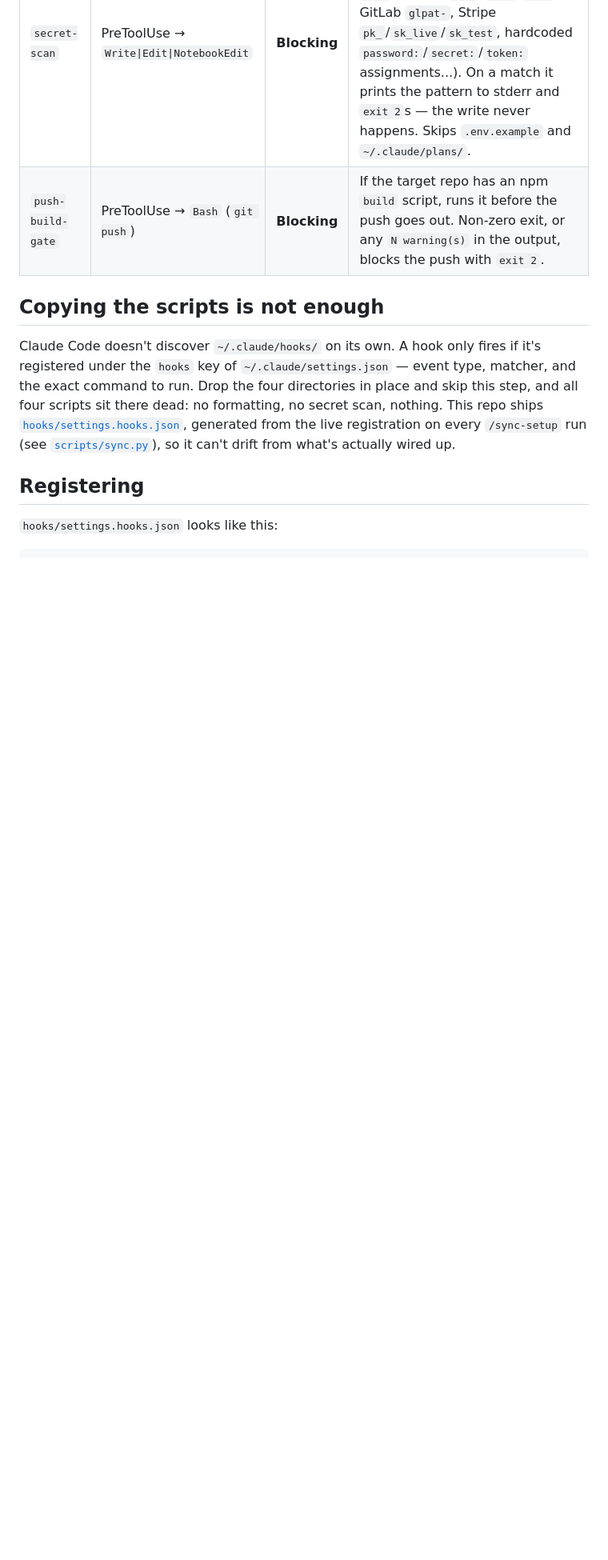
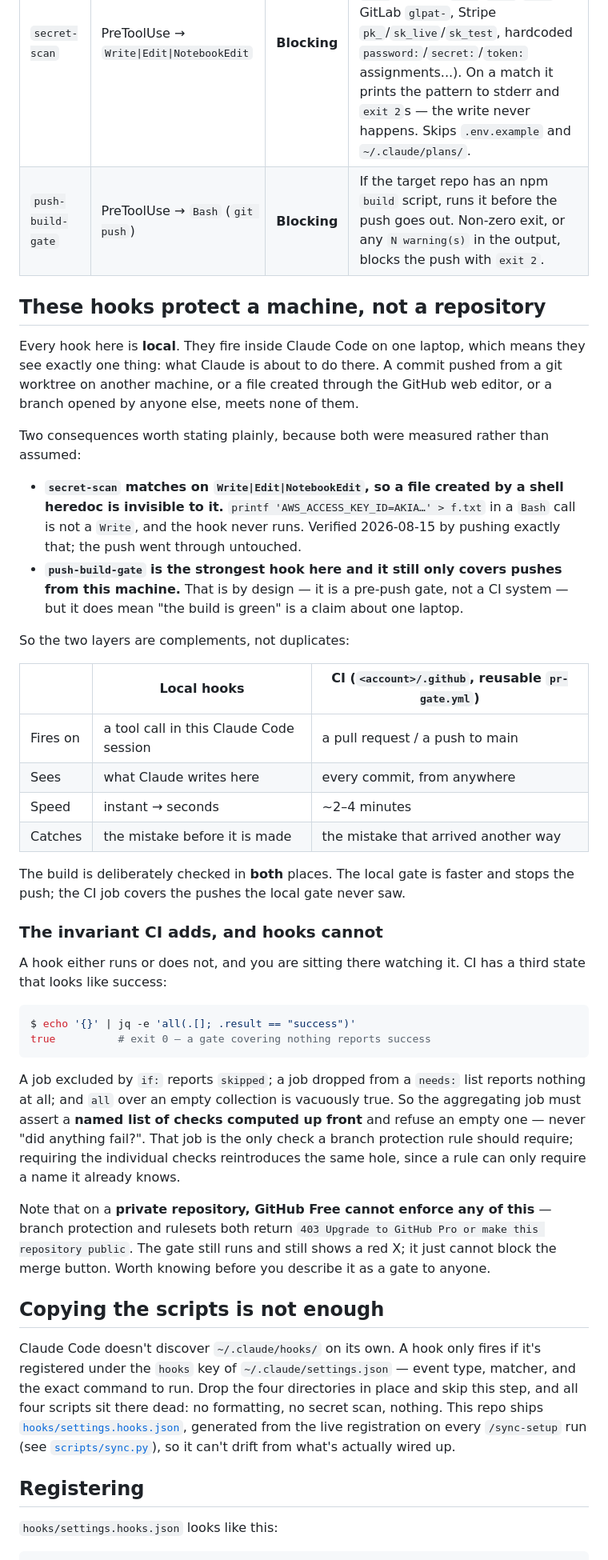
Before and after one commit to w2ur/claude-code-setup, a Markdown page: hooks/README.md, the part around the change. Shown at 80% size. Rendered like a GitHub page; blank space fills up the shorter version.

Commit message:
docs(hooks): state the local/CI split and the gate invariant
The hooks are local: they see what Claude writes on one machine. Two gaps
worth naming, both measured — secret-scan matches Write|Edit, so a file
created by a shell heredoc is invisible to it (verified by pushing exactly
that); and push-build-gate only covers pushes from this machine.

Adds the CI half: an aggregate gate must assert a named list of expected
checks computed up front, not "did anything fail?" — `jq 'all(.[]; …)'`
over an empty set returns true, so the obvious form reports success on
zero coverage. Also records that GitHub Free cannot enforce any of it on a
private repo (403, branch protection and rulesets alike).

CLAUDE.md carries the same two rules, synced from live config.

Co-Authored-By: Claude Opus 5 <noreply@anthropic.com>
Claude-Session: https://claude.ai/code/session_019i9co4Fr1VEAbfzMRB4ub5

````diff
--- a/hooks/README.md
+++ b/hooks/README.md
@@ -8,6 +8,60 @@ Four `hook.sh` scripts, each dropped in its own `~/.claude/hooks/<name>/hook.sh`
 | `stale-readme-guard` | PreToolUse → `Bash` (`git push`) | Advisory | Diffs the unpushed range against upstream. If a deploy/dependency file changed (`package.json`, `Cargo.toml`, `netlify.toml`, ...) but `README.md` didn't, it surfaces a note — the push still goes through. |
 | `secret-scan` | PreToolUse → `Write\|Edit\|NotebookEdit` | **Blocking** | Greps the content about to be written for API-key-shaped strings (OpenAI/Anthropic `sk-`, AWS `AKIA`, GitHub `ghp_`/`gho_`/`ghs_`, GitLab `glpat-`, Stripe `pk_`/`sk_live`/`sk_test`, hardcoded `password:`/`secret:`/`token:` assignments...). On a match it prints the pattern to stderr and `exit 2`s — the write never happens. Skips `.env.example` and `~/.claude/plans/`. |
 | `push-build-gate` | PreToolUse → `Bash` (`git push`) | **Blocking** | If the target repo has an npm `build` script, runs it before the push goes out. Non-zero exit, or any `N warning(s)` in the output, blocks the push with `exit 2`. |
+
+## These hooks protect a machine, not a repository
+
+Every hook here is **local**. They fire inside Claude Code on one laptop, which
+means they see exactly one thing: what Claude is about to do there. A commit
+pushed from a git worktree on another machine, or a file created through the
+GitHub web editor, or a branch opened by anyone else, meets none of them.
+
+Two consequences worth stating plainly, because both were measured rather than
+assumed:
+
+- **`secret-scan` matches on `Write|Edit|NotebookEdit`, so a file created by a
+  shell heredoc is invisible to it.** `printf 'AWS_ACCESS_KEY_ID=AKIA…' > f.txt`
+  in a `Bash` call is not a `Write`, and the hook never runs. Verified 2026-08-15
+  by pushing exactly that; the push went through untouched.
+- **`push-build-gate` is the strongest hook here and it still only covers pushes
+  from this machine.** That is by design — it is a pre-push gate, not a CI
+  system — but it does mean "the build is green" is a claim about one laptop.
+
+So the two layers are complements, not duplicates:
+
+| | Local hooks | CI (`<account>/.github`, reusable `pr-gate.yml`) |
+|---|---|---|
+| Fires on | a tool call in this Claude Code session | a pull request / a push to main |
+| Sees | what Claude writes here | every commit, from anywhere |
+| Speed | instant → seconds | ~2–4 minutes |
+| Catches | the mistake before it is made | the mistake that arrived another way |
+
+The build is deliberately checked in **both** places. The local gate is faster
+and stops the push; the CI job covers the pushes the local gate never saw.
+
+### The invariant CI adds, and hooks cannot
+
+A hook either runs or does not, and you are sitting there watching it. CI has a
+third state that looks like success:
+
+```console
+$ echo '{}' | jq -e 'all(.[]; .result == "success")'
+true          # exit 0 — a gate covering nothing reports success
+```
+
+A job excluded by `if:` reports `skipped`; a job dropped from a `needs:` list
+reports nothing at all; and `all` over an empty collection is vacuously true.
+So the aggregating job must assert a **named list of checks computed up front**
+and refuse an empty one — never "did anything fail?". That job is the only check
+a branch protection rule should require; requiring the individual checks
+reintroduces the same hole, since a rule can only require a name it already
+knows.
+
+Note that on a **private repository, GitHub Free cannot enforce any of this** —
+branch protection and rulesets both return
+`403 Upgrade to GitHub Pro or make this repository public`. The gate still runs
+and still shows a red X; it just cannot block the merge button. Worth knowing
+before you describe it as a gate to anyone.
 
 ## Copying the scripts is not enough
 
````
Also changed, not shown: CLAUDE.md (+2 -0 lines).
